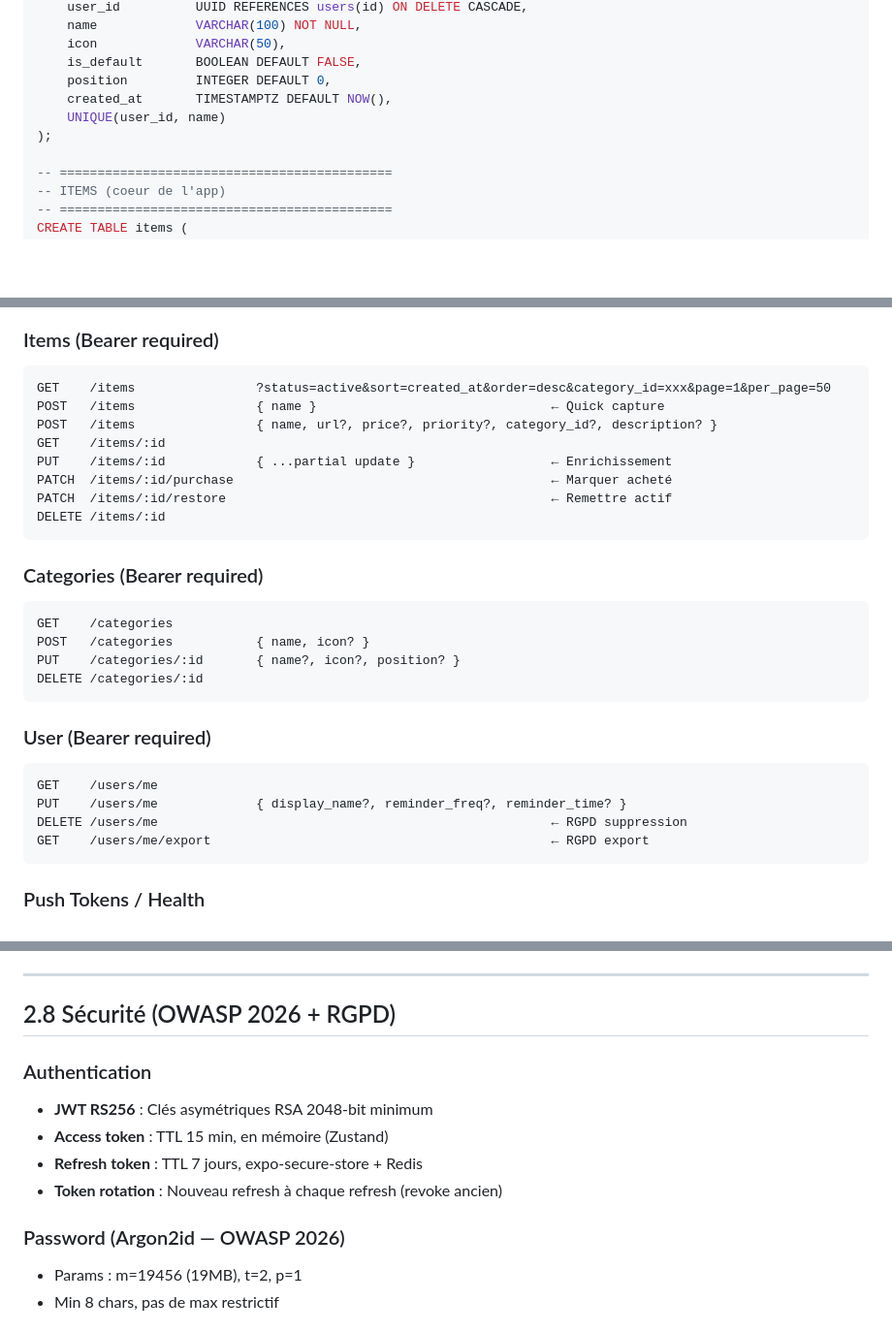
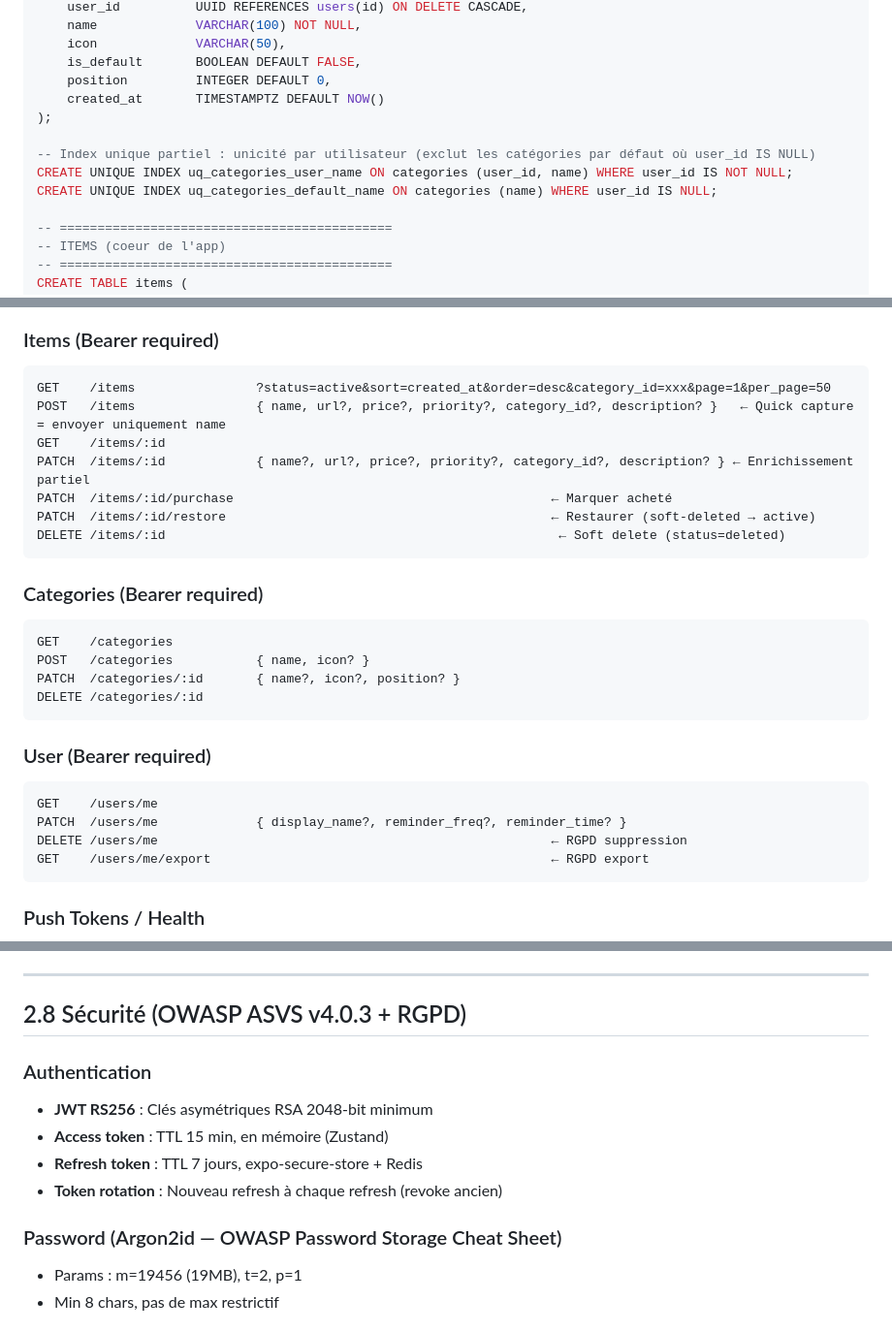
Before and after one commit to yassine-el-gherrabi/Offrii, a Markdown page: docs/OFFRII-REFERENCE.md, 3 parts joined by grey strips. Shown at 97% size. Drawn GitHub-style; blank space fills up the shorter version.

Commit message:
fix: address second round of Copilot review feedback
- Replace all PUT endpoints with PATCH (partial updates only)
- Remove unnecessary pgcrypto extension (native since PostgreSQL 13)
- Fix categories unique constraint with partial indexes (NULL-safe)
- Consolidate duplicate POST /items into single endpoint
- Clarify DELETE /items as soft delete
- Harmonize OWASP references (ASVS v4.0.3, Top 10 2021, Password Storage Cheat Sheet)
- Fix mixed language in security section (chiffrement au repos)

````diff
--- a/docs/OFFRII-REFERENCE.md
+++ b/docs/OFFRII-REFERENCE.md
@@ -486,9 +486,12 @@ CREATE TABLE categories (
     icon             VARCHAR(50),
     is_default       BOOLEAN DEFAULT FALSE,
     position         INTEGER DEFAULT 0,
-    created_at       TIMESTAMPTZ DEFAULT NOW(),
-    UNIQUE(user_id, name)
+    created_at       TIMESTAMPTZ DEFAULT NOW()
 );
+
+-- Index unique partiel : unicité par utilisateur (exclut les catégories par défaut où user_id IS NULL)
+CREATE UNIQUE INDEX uq_categories_user_name ON categories (user_id, name) WHERE user_id IS NOT NULL;
+CREATE UNIQUE INDEX uq_categories_default_name ON categories (name) WHERE user_id IS NULL;
 
 -- ============================================
 -- ITEMS (coeur de l'app)
@@ -568,27 +571,26 @@ POST   /auth/logout          (Bearer)                               → 204
 ### Items (Bearer required)
 ```
 GET    /items                ?status=active&sort=created_at&order=desc&category_id=xxx&page=1&per_page=50
-POST   /items                { name }                               ← Quick capture
-POST   /items                { name, url?, price?, priority?, category_id?, description? }
+POST   /items                { name, url?, price?, priority?, category_id?, description? }   ← Quick capture = envoyer uniquement name
 GET    /items/:id
-PUT    /items/:id            { ...partial update }                  ← Enrichissement
+PATCH  /items/:id            { name?, url?, price?, priority?, category_id?, description? } ← Enrichissement partiel
 PATCH  /items/:id/purchase                                          ← Marquer acheté
-PATCH  /items/:id/restore                                           ← Remettre actif
-DELETE /items/:id
+PATCH  /items/:id/restore                                           ← Restaurer (soft-deleted → active)
+DELETE /items/:id                                                    ← Soft delete (status=deleted)
 ```
 
 ### Categories (Bearer required)
 ```
 GET    /categories
 POST   /categories           { name, icon? }
-PUT    /categories/:id       { name?, icon?, position? }
+PATCH  /categories/:id       { name?, icon?, position? }
 DELETE /categories/:id
 ```
 
 ### User (Bearer required)
 ```
 GET    /users/me
-PUT    /users/me             { display_name?, reminder_freq?, reminder_time? }
+PATCH  /users/me             { display_name?, reminder_freq?, reminder_time? }
 DELETE /users/me                                                    ← RGPD suppression
 GET    /users/me/export                                             ← RGPD export
 ```
@@ -610,7 +612,7 @@ GET    /health
 
 ---
 
-## 2.8 Sécurité (OWASP 2026 + RGPD)
+## 2.8 Sécurité (OWASP ASVS v4.0.3 + RGPD)
 
 ### Authentication
 - **JWT RS256** : Clés asymétriques RSA 2048-bit minimum
@@ -618,7 +620,7 @@ GET    /health
 - **Refresh token** : TTL 7 jours, expo-secure-store + Redis
 - **Token rotation** : Nouveau refresh à chaque refresh (revoke ancien)
 
-### Password (Argon2id — OWASP 2026)
+### Password (Argon2id — OWASP Password Storage Cheat Sheet)
 - Params : m=19456 (19MB), t=2, p=1
 - Min 8 chars, pas de max restrictif
 
````
Also changed, not shown: other parts of docs/OFFRII-REFERENCE.md (+3 -3 lines).
